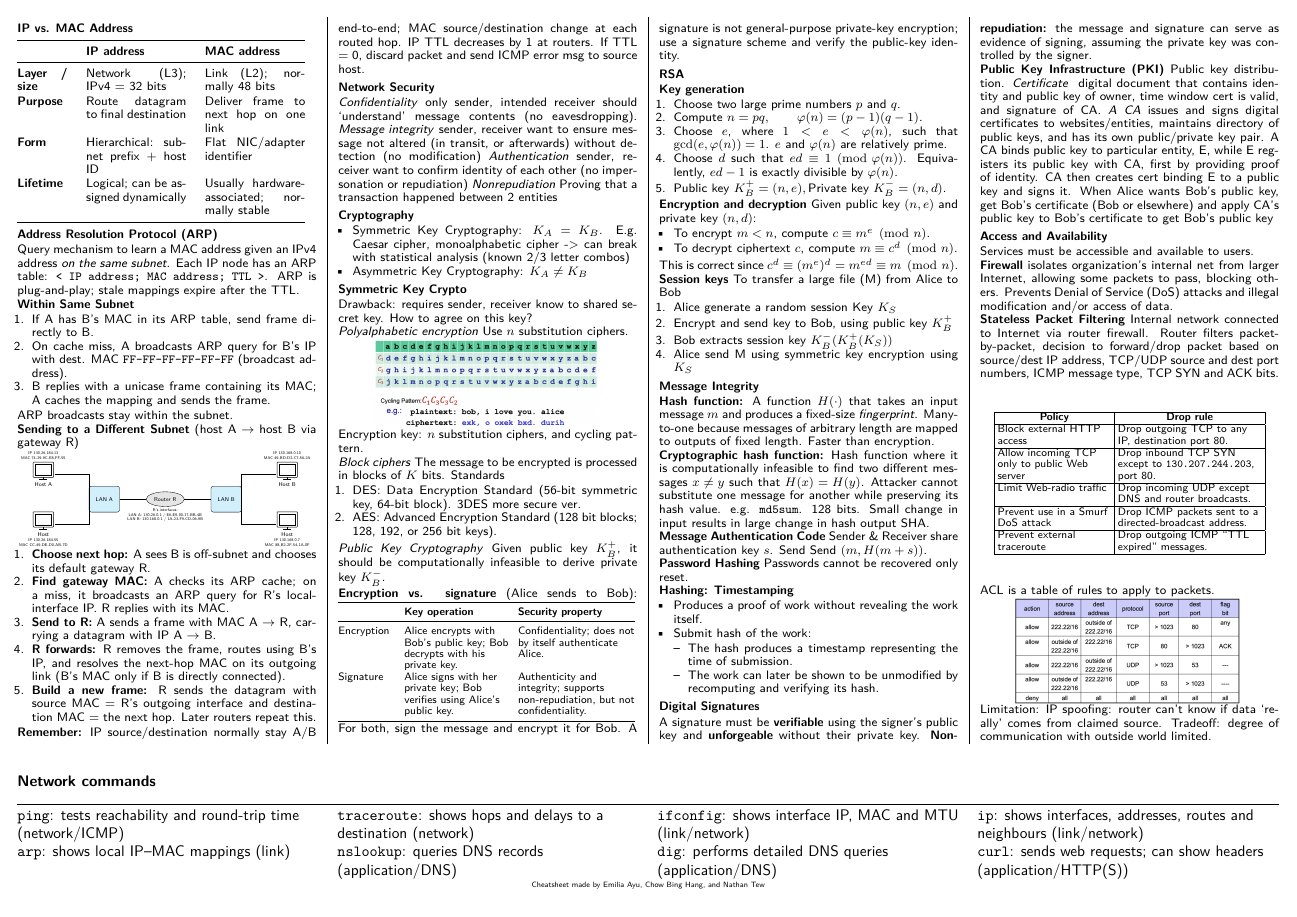
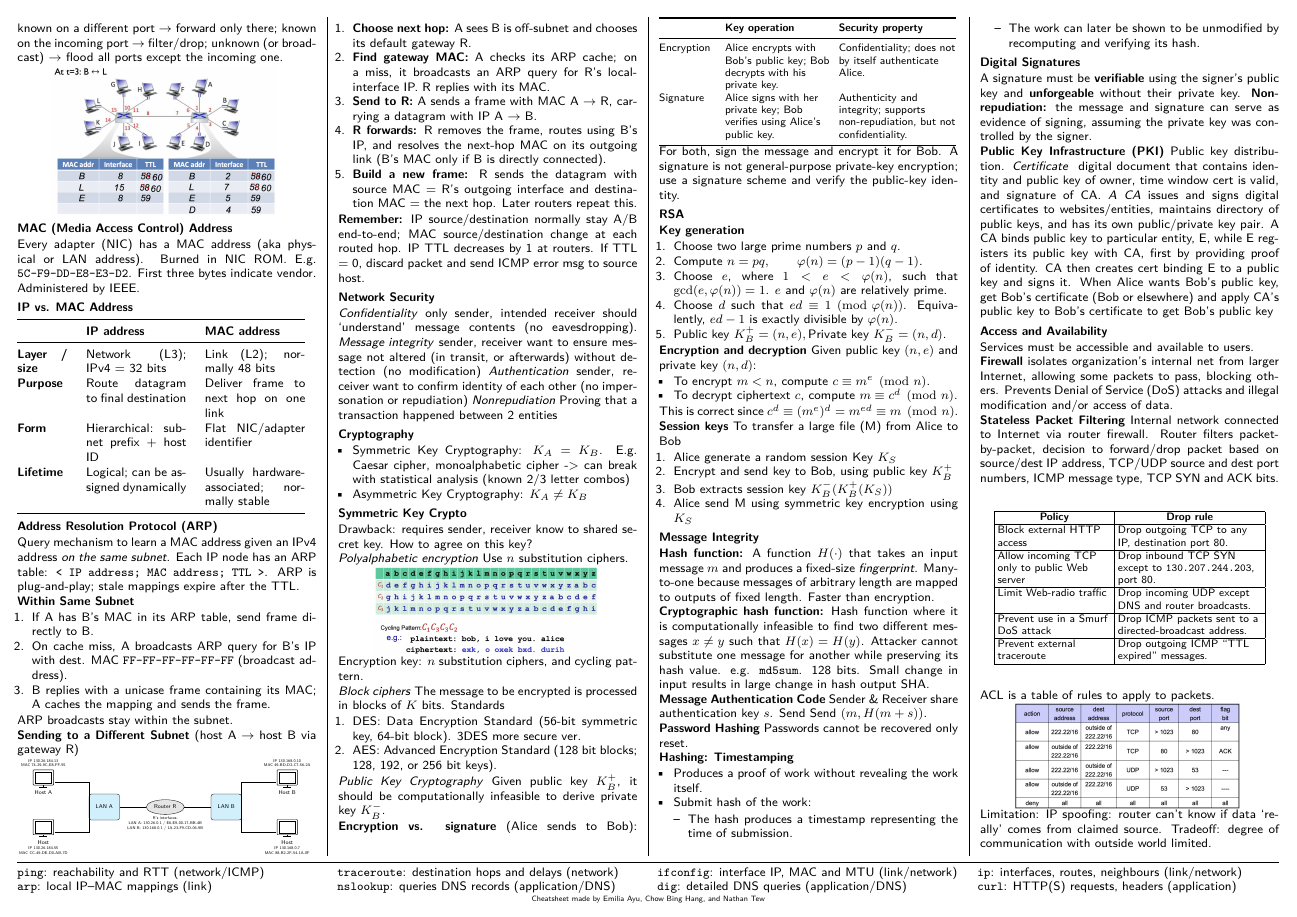
Before and after one commit to Promist-Moon/cs2105-final-cheatsheet, a LaTeX document (main.tex): page 4 of 4. Compiled offline with pdfLaTeX.

Commit message:
Cleanup format

```diff
--- a/main.tex
+++ b/main.tex
@@ -70,10 +69,11 @@
+      \hrule\vspace{2pt}
       \begin{tabularx}{\textwidth}{@{}*{4}{>{\raggedright\arraybackslash}X}@{}}
-        \texttt{ping}: tests reachability and round-trip time (network/ICMP) &
-        \texttt{traceroute}: shows hops and delays to a destination (network) &
-        \texttt{ifconfig}: shows interface IP, MAC and MTU (link/network) &
-        \texttt{ip}: shows interfaces, addresses, routes and neighbours (link/network) \\
-        \texttt{arp}: shows local IP--MAC mappings (link) &
+        \texttt{ping}: reachability and RTT (network/ICMP) &
+        \texttt{traceroute}: destination hops and delays (network) &
+        \texttt{ifconfig}: interface IP, MAC and MTU (link/network) &
+        \texttt{ip}: interfaces, routes, neighbours (link/network) \\
+        \texttt{arp}: local IP--MAC mappings (link) &
         \texttt{nslookup}: queries DNS records (application/DNS) &
-        \texttt{dig}: performs detailed DNS queries (application/DNS) &
-        \texttt{curl}: sends web requests; can show headers (application/HTTP(S))
+        \texttt{dig}: detailed DNS queries (application/DNS) &
+        \texttt{curl}: HTTP(S) requests, headers (application)
       \end{tabularx}
```
Also changed, not shown: main.tex (6 more changed lines).
